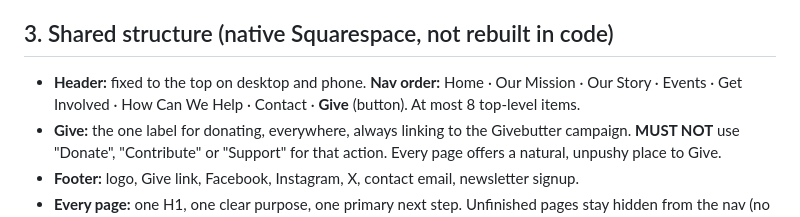
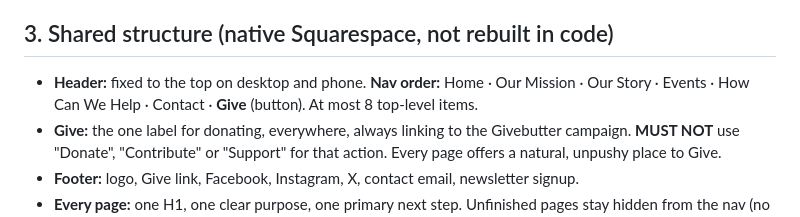
Before and after one commit to jianhui-ben/spread-joy-site, a Markdown page: SPEC.md, the part around the change. Drawn GitHub-style.

Commit message:
docs: SPEC nav order drops Get Involved
Co-Authored-By: Claude Sonnet 5.5 <noreply@anthropic.com>

```diff
--- a/SPEC.md
+++ b/SPEC.md
@@ -50,7 +50,7 @@ Reference build: `index.html` and `assets/styles.css` (local preview), and the h
 
 ## 3. Shared structure (native Squarespace, not rebuilt in code)
 
-- **Header:** fixed to the top on desktop and phone. **Nav order:** Home · Our Mission · Our Story · Events · Get Involved · How Can We Help · Contact · **Give** (button). At most 8 top-level items.
+- **Header:** fixed to the top on desktop and phone. **Nav order:** Home · Our Mission · Our Story · Events · How Can We Help · Contact · **Give** (button). At most 8 top-level items.
 - **Give:** the one label for donating, everywhere, always linking to the Givebutter campaign. **MUST NOT** use "Donate", "Contribute" or "Support" for that action. Every page offers a natural, unpushy place to Give.
 - **Footer:** logo, Give link, Facebook, Instagram, X, contact email, newsletter signup.
 - **Every page:** one H1, one clear purpose, one primary next step. Unfinished pages stay hidden from the nav (no "coming soon" pages).
```
